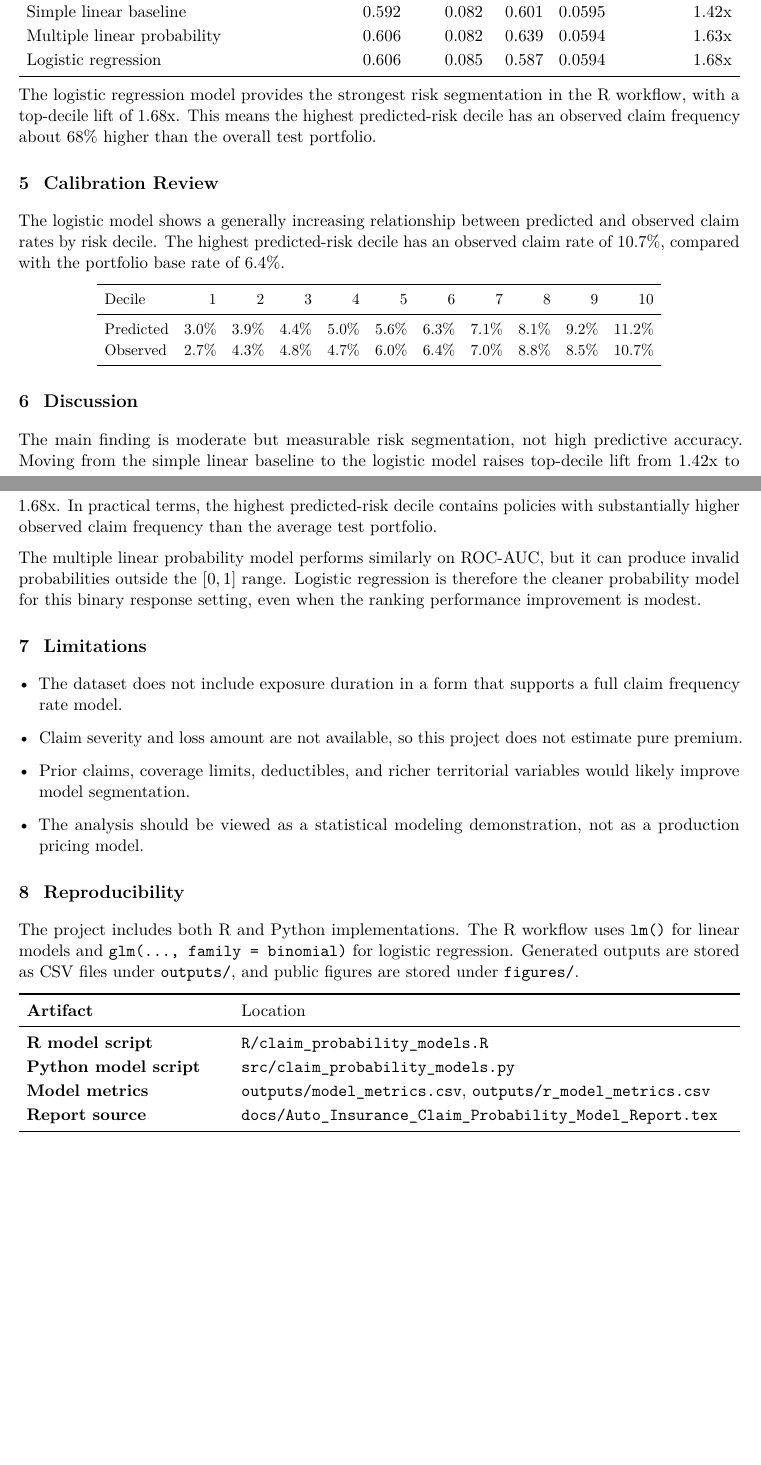
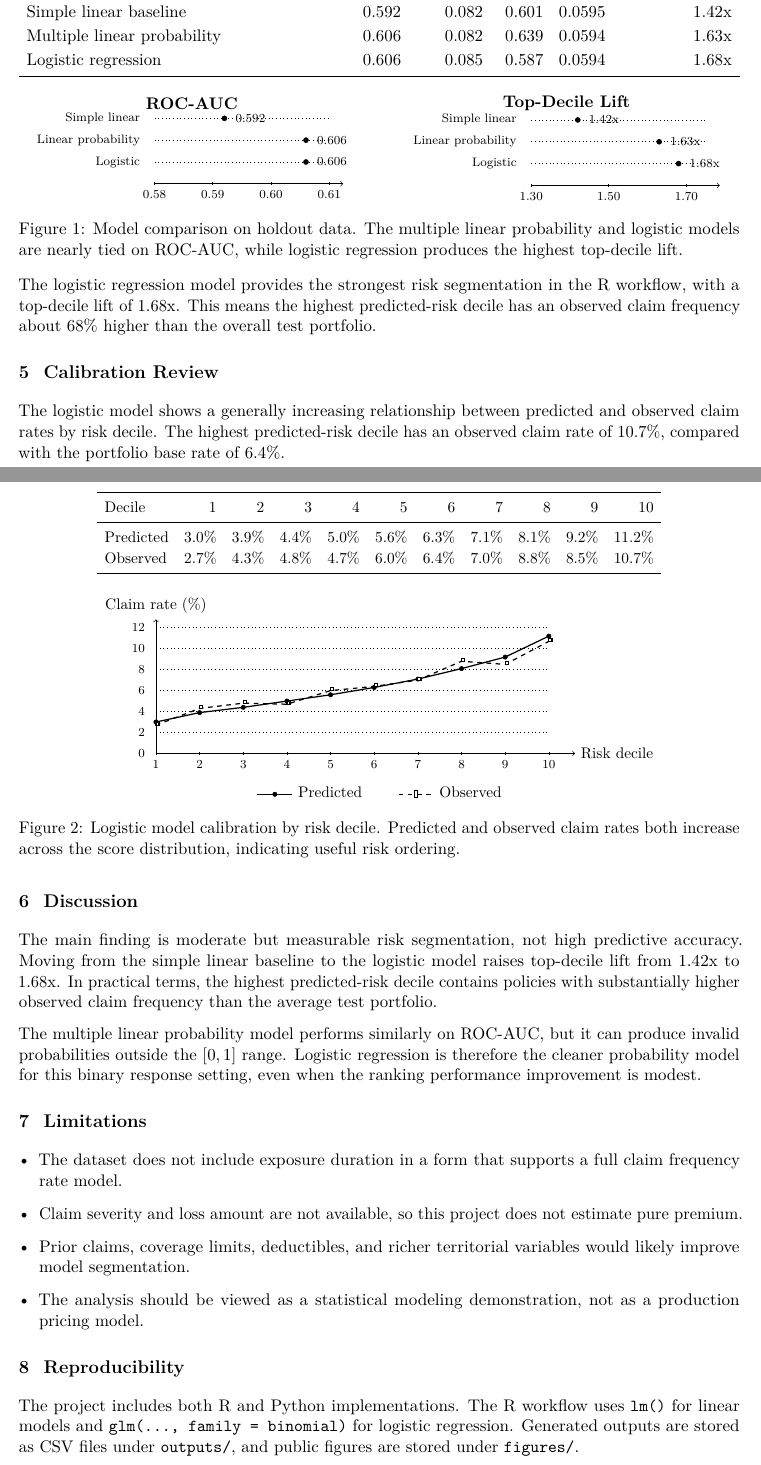
Before and after one commit to xg-bill-wang/auto-claim-probability-model, a LaTeX document (docs/Auto_Insurance_Claim_Probability_Model_Report.tex): two parts of pages 2 and 3 of 3, joined at a grey line, cut so that both start at the same text, the shorter picture padded with empty space. Compiled offline with pdfLaTeX.

Commit message:
Add report performance charts

```diff
--- a/docs/Auto_Insurance_Claim_Probability_Model_Report.tex
+++ b/docs/Auto_Insurance_Claim_Probability_Model_Report.tex
@@ -11,6 +11,7 @@
 \usepackage{enumitem}
 \usepackage{amsmath}
 \usepackage[hidelinks]{hyperref}
+\usepackage{tikz}
 \usepackage{titlesec}
 \usepackage{parskip}
 
@@ -113,6 +114,51 @@ Logistic regression & 0.606 & 0.085 & 0.587 & 0.0594 & 1.68x \\
 \bottomrule
 \end{tabularx}
 
+\begin{figure}[htbp]
+\centering
+\begin{minipage}{0.48\textwidth}
+\centering
+\textbf{ROC-AUC}\\[-0.2em]
+\begin{tikzpicture}[x=4.0cm,y=0.5cm]
+\draw[->] (0,0) -- (1.08,0);
+\foreach \x/\label in {0/0.58,0.333/0.59,0.667/0.60,1/0.61}
+  \draw (\x,0.06) -- (\x,-0.06) node[below,font=\scriptsize] {\label};
+\foreach \y/\name/\x/\value in {
+  3/Simple linear/0.400/0.592,
+  2/Linear probability/0.867/0.606,
+  1/Logistic/0.867/0.606}
+{
+  \draw[dotted] (0,\y) -- (1,\y);
+  \node[anchor=east,font=\scriptsize] at (-0.05,\y) {\name};
+  \filldraw[black] (\x,\y) circle (1.6pt);
+  \node[anchor=west,font=\scriptsize] at (\x+0.03,\y) {\value};
+}
+\end{tikzpicture}
+\end{minipage}
+\hfill
+\begin{minipage}{0.48\textwidth}
+\centering
+\textbf{Top-Decile Lift}\\[-0.2em]
+\begin{tikzpicture}[x=4.0cm,y=0.5cm]
+\draw[->] (0,0) -- (1.08,0);
+\foreach \x/\label in {0/1.30,0.444/1.50,0.889/1.70}
+  \draw (\x,0.06) -- (\x,-0.06) node[below,font=\scriptsize] {\label};
+\foreach \y/\name/\x/\value in {
+  3/Simple linear/0.267/1.42x,
+  2/Linear probability/0.733/1.63x,
+  1/Logistic/0.844/1.68x}
+{
+  \draw[dotted] (0,\y) -- (1,\y);
+  \node[anchor=east,font=\scriptsize] at (-0.05,\y) {\name};
+  \filldraw[black] (\x,\y) circle (1.6pt);
+  \node[anchor=west,font=\scriptsize] at (\x+0.03,\y) {\value};
+}
+\end{tikzpicture}
+\end{minipage}
+\caption{Model comparison on holdout data. The multiple linear probability and logistic models are nearly tied on ROC-AUC, while logistic regression produces the highest top-decile lift.}
+\label{fig:model-comparison}
+\end{figure}
+
 The logistic regression model provides the strongest risk segmentation in the R workflow, with a top-decile lift of 1.68x. This means the highest predicted-risk decile has an observed claim frequency about 68\% higher than the overall test portfolio.
 
 \section{Calibration Review}
@@ -130,6 +176,45 @@ Observed & 2.7\% & 4.3\% & 4.8\% & 4.7\% & 6.0\% & 6.4\% & 7.0\% & 8.8\% & 8.5\%
 \bottomrule
 \end{tabular}
 \end{center}
+
+\begin{figure}[htbp]
+\centering
+\begin{tikzpicture}[x=1.0cm,y=0.24cm]
+\draw[->] (0,0) -- (9.6,0) node[right,font=\small] {Risk decile};
+\draw[->] (0,0) -- (0,12.8) node[above,font=\small] {Claim rate (\%)};
+\foreach \x/\label in {0/1,1/2,2/3,3/4,4/5,5/6,6/7,7/8,8/9,9/10}
+  \draw (\x,0.12) -- (\x,-0.12) node[below,font=\scriptsize] {\label};
+\foreach \y in {0,2,4,6,8,10,12}
+{
+  \draw[dotted] (0,\y) -- (9,\y);
+  \node[anchor=east,font=\scriptsize] at (-0.12,\y) {\y};
+}
+\draw[thick]
+  (0,3.0) -- (1,3.9) -- (2,4.4) -- (3,5.0) -- (4,5.6) -- (5,6.3) -- (6,7.1) -- (7,8.1) -- (8,9.2) -- (9,11.2);
+\foreach \x/\y in {0/3.0,1/3.9,2/4.4,3/5.0,4/5.6,5/6.3,6/7.1,7/8.1,8/9.2,9/11.2}
+  \filldraw[black] (\x,\y) circle (1.4pt);
+\draw[thick,dashed]
+  (0,2.7) -- (1,4.3) -- (2,4.8) -- (3,4.7) -- (4,6.0) -- (5,6.4) -- (6,7.0) -- (7,8.8) -- (8,8.5) -- (9,10.7);
+\foreach \x/\y in {0/2.7,1/4.3,2/4.8,3/4.7,4/6.0,5/6.4,6/7.0,7/8.8,8/8.5,9/10.7}
+  \draw[fill=white,thick] (\x,\y) rectangle ++(0.07,0.28);
+\end{tikzpicture}
+
+\vspace{0.3em}
+\small
+\begin{tikzpicture}[baseline=-0.5ex]
+\draw[thick] (0,0) -- (0.8,0);
+\filldraw[black] (0.4,0) circle (1.4pt);
+\end{tikzpicture}
+Predicted
+\qquad
+\begin{tikzpicture}[baseline=-0.5ex]
+\draw[thick,dashed] (0,0) -- (0.8,0);
+\draw[fill=white,thick] (0.36,-0.08) rectangle ++(0.08,0.16);
+\end{tikzpicture}
+Observed
+\caption{Logistic model calibration by risk decile. Predicted and observed claim rates both increase across the score distribution, indicating useful risk ordering.}
+\label{fig:calibration}
+\end{figure}
 
 \section{Discussion}
 
@@ -150,15 +235,4 @@ The multiple linear probability model performs similarly on ROC-AUC, but it can
 
 The project includes both R and Python implementations. The R workflow uses \texttt{lm()} for linear models and \texttt{glm(..., family = binomial)} for logistic regression. Generated outputs are stored as CSV files under \texttt{outputs/}, and public figures are stored under \texttt{figures/}.
 
-\begin{tabularx}{\textwidth}{B{1.8in}X}
-\toprule
-Artifact & Location \\
-\midrule
-R model script & \texttt{R/claim\_probability\_models.R} \\
-Python model script & \texttt{src/claim\_probability\_models.py} \\
-Model metrics & \texttt{outputs/model\_metrics.csv}, \texttt{outputs/r\_model\_metrics.csv} \\
-Report source & \texttt{docs/Auto\_Insurance\_Claim\_Probability\_Model\_Report.tex} \\
-\bottomrule
-\end{tabularx}
-
 \end{document}
```
